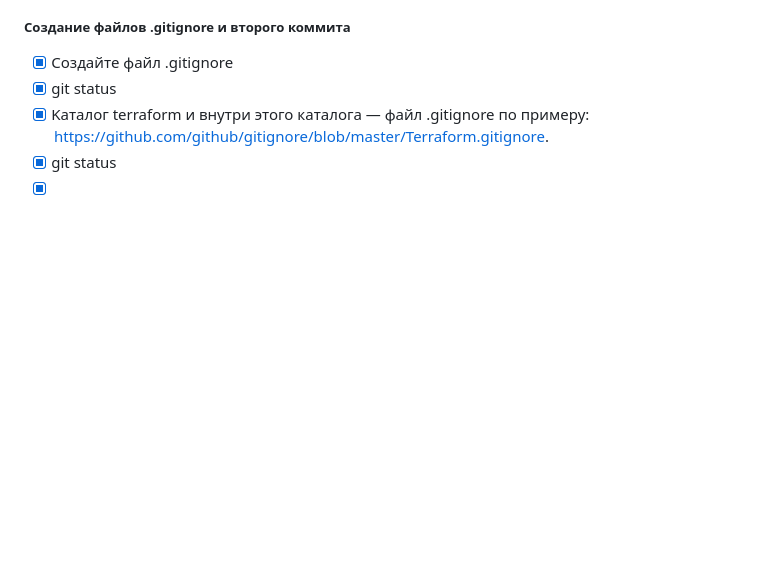
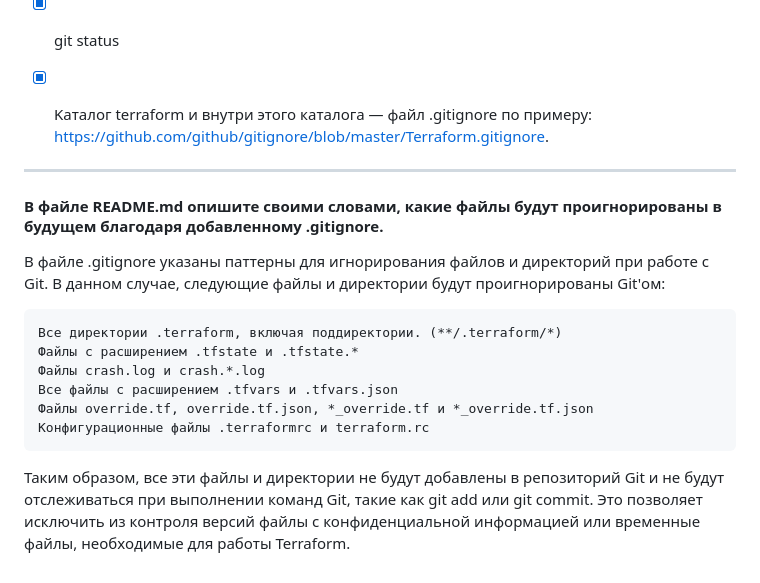
Before and after one commit to li1s/DevOps-34, a Markdown page: Системы контроля версий/README.md, the part around the change. Rendered like a GitHub page; blank space fills up the shorter version.

Commit message:
Добавлен ответ на вопрос: В файле README.md опишите своими словами, какие файлы будут проигнорированы в будущем благодаря добавленному .gitignore.

```diff
--- a/Системы контроля версий/README.md
+++ b/Системы контроля версий/README.md
@@ -92,6 +92,19 @@ Moved and deleted — после удаления и перемещения вр
 - [x] Создайте файл .gitignore
 - [x] git status
 - [x] Kаталог terraform и внутри этого каталога — файл .gitignore по примеру: https://github.com/github/gitignore/blob/master/Terraform.gitignore.
-- [x] git status
-- [x]
-- [x]
+
+
+_____________________________________________________________________________
+#### В файле README.md опишите своими словами, какие файлы будут проигнорированы в будущем благодаря добавленному .gitignore.
+
+В файле .gitignore указаны паттерны для игнорирования файлов и директорий при работе с Git. В данном случае, следующие файлы и директории будут проигнорированы Git'ом:
+
+    Все директории .terraform, включая поддиректории. (**/.terraform/*)
+    Файлы с расширением .tfstate и .tfstate.*
+    Файлы crash.log и crash.*.log
+    Все файлы с расширением .tfvars и .tfvars.json
+    Файлы override.tf, override.tf.json, *_override.tf и *_override.tf.json
+    Конфигурационные файлы .terraformrc и terraform.rc
+
+
+Таким образом, все эти файлы и директории не будут добавлены в репозиторий Git и не будут отслеживаться при выполнении команд Git, такие как git add или git commit. Это позволяет исключить из контроля версий файлы с конфиденциальной информацией или временные файлы, необходимые для работы Terraform.
```
